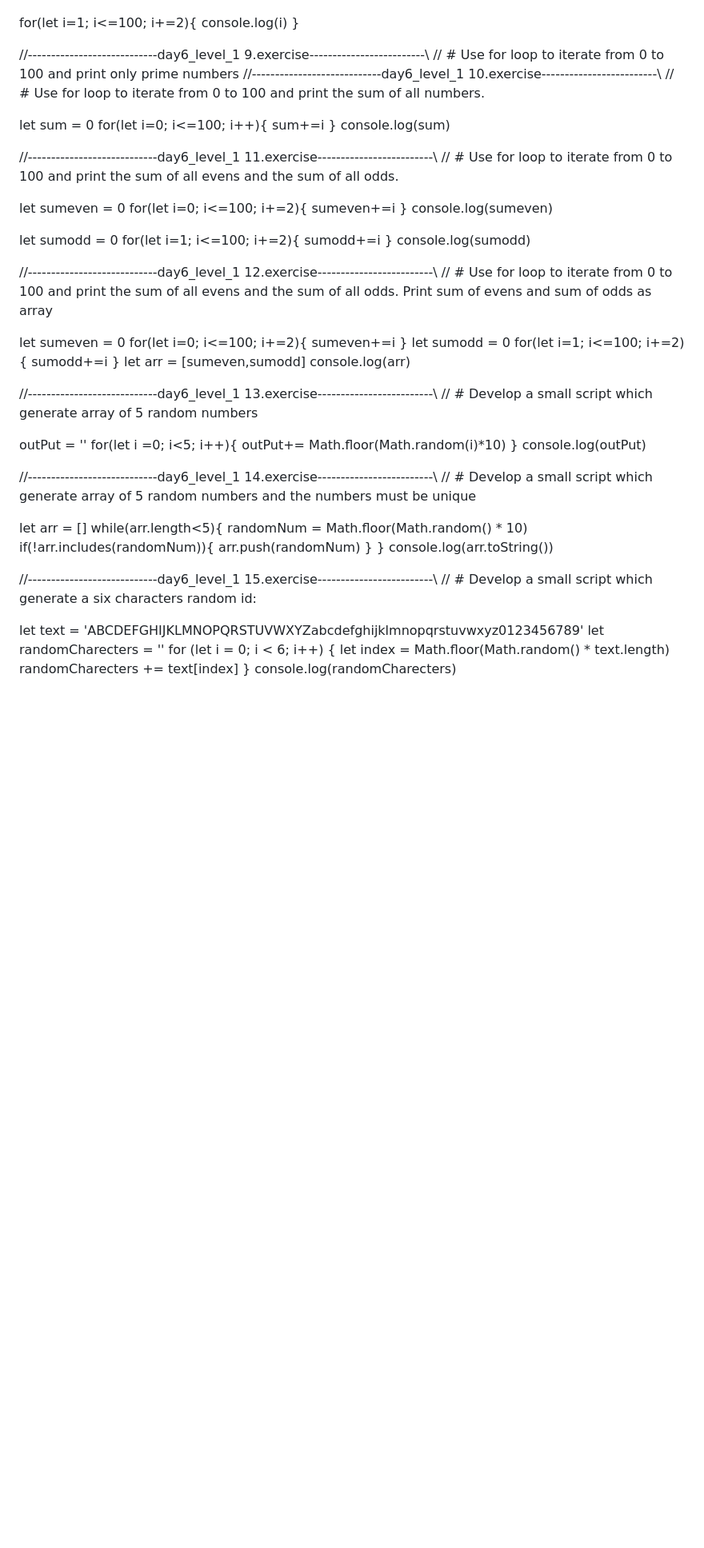
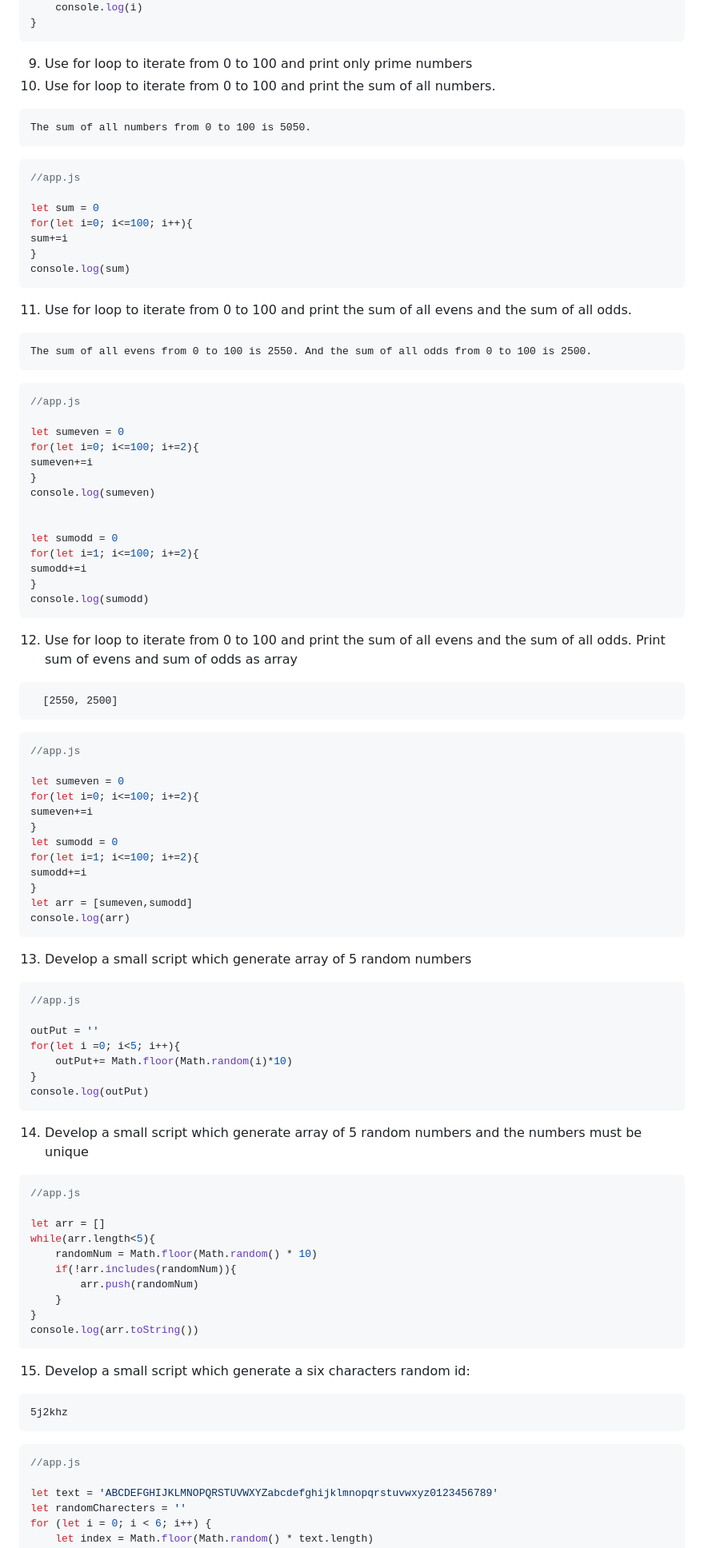
Before and after one commit to nvzt13/JavaScript-Exercise, a Markdown page: days/06_day_loops.md, the part around the change printed below. Shown: that part at 80% size. Rendered like a GitHub page; blank space fills up the shorter version.

````diff
--- a/days/06_day_loops.md
+++ b/days/06_day_loops.md
@@ -96,20 +194,29 @@ for(let i=0; i<=100; i+=2){
 for(let i=1; i<=100; i+=2){
     console.log(i)
 }
+```
 
-//----------------------------day6_level_1 9.exercise-------------------------\\
-// # Use for loop to iterate from 0 to 100 and print only prime numbers
-//----------------------------day6_level_1 10.exercise-------------------------\\
-// # Use for loop to iterate from 0 to 100 and print the sum of all numbers.
+ 9. Use for loop to iterate from 0 to 100 and print only prime numbers
+ 10. Use for loop to iterate from 0 to 100 and print the sum of all numbers.
+```
+The sum of all numbers from 0 to 100 is 5050.
+```
+```js
+//app.js
 
 let sum = 0
 for(let i=0; i<=100; i++){
 sum+=i
 }
 console.log(sum)
+```
 
-//----------------------------day6_level_1 11.exercise-------------------------\\
-// # Use for loop to iterate from 0 to 100 and print the sum of all evens and the sum of all odds.
+ 11. Use for loop to iterate from 0 to 100 and print the sum of all evens and the sum of all odds.
+```
+The sum of all evens from 0 to 100 is 2550. And the sum of all odds from 0 to 100 is 2500.
+```
+```js
+//app.js
 
 let sumeven = 0
 for(let i=0; i<=100; i+=2){
@@ -123,9 +230,15 @@ for(let i=1; i<=100; i+=2){
 sumodd+=i
 }
 console.log(sumodd)
+```
 
-//----------------------------day6_level_1 12.exercise-------------------------\\
-// # Use for loop to iterate from 0 to 100 and print the sum of all evens and the sum of all odds. Print sum of evens and sum of odds as array
+
+ 12. Use for loop to iterate from 0 to 100 and print the sum of all evens and the sum of all odds. Print sum of evens and sum of odds as array
+```
+  [2550, 2500]
+```
+```js
+//app.js
 
 let sumeven = 0
 for(let i=0; i<=100; i+=2){
@@ -137,18 +250,25 @@ sumodd+=i
 }
 let arr = [sumeven,sumodd]
 console.log(arr)
+```
 
-//----------------------------day6_level_1 13.exercise-------------------------\\
-// # Develop a small script which generate array of 5 random numbers
+ 13. Develop a small script which generate array of 5 random numbers
+
+```js
+//app.js
 
 outPut = ''
 for(let i =0; i<5; i++){
     outPut+= Math.floor(Math.random(i)*10)
 }
 console.log(outPut)
+```
 
-//----------------------------day6_level_1 14.exercise-------------------------\\
-// # Develop a small script which generate array of 5 random numbers and the numbers must be unique
+
+ 14. Develop a small script which generate array of 5 random numbers and the numbers must be unique
+
+```js
+//app.js
 
 let arr = []
 while(arr.length<5){
@@ -158,9 +278,14 @@ while(arr.length<5){
     }
 }
 console.log(arr.toString())
+```
 
-//----------------------------day6_level_1 15.exercise-------------------------\\
-// # Develop a small script which generate a six characters random id:
+15.  Develop a small script which generate a six characters random id:
+```
+5j2khz
+```
+```js
+//app.js
 
 let text = 'ABCDEFGHIJKLMNOPQRSTUVWXYZabcdefghijklmnopqrstuvwxyz0123456789'
 let randomCharecters = ''
````
Also changed, not shown: other parts of days/06_day_loops.md (+308 -72 lines).
